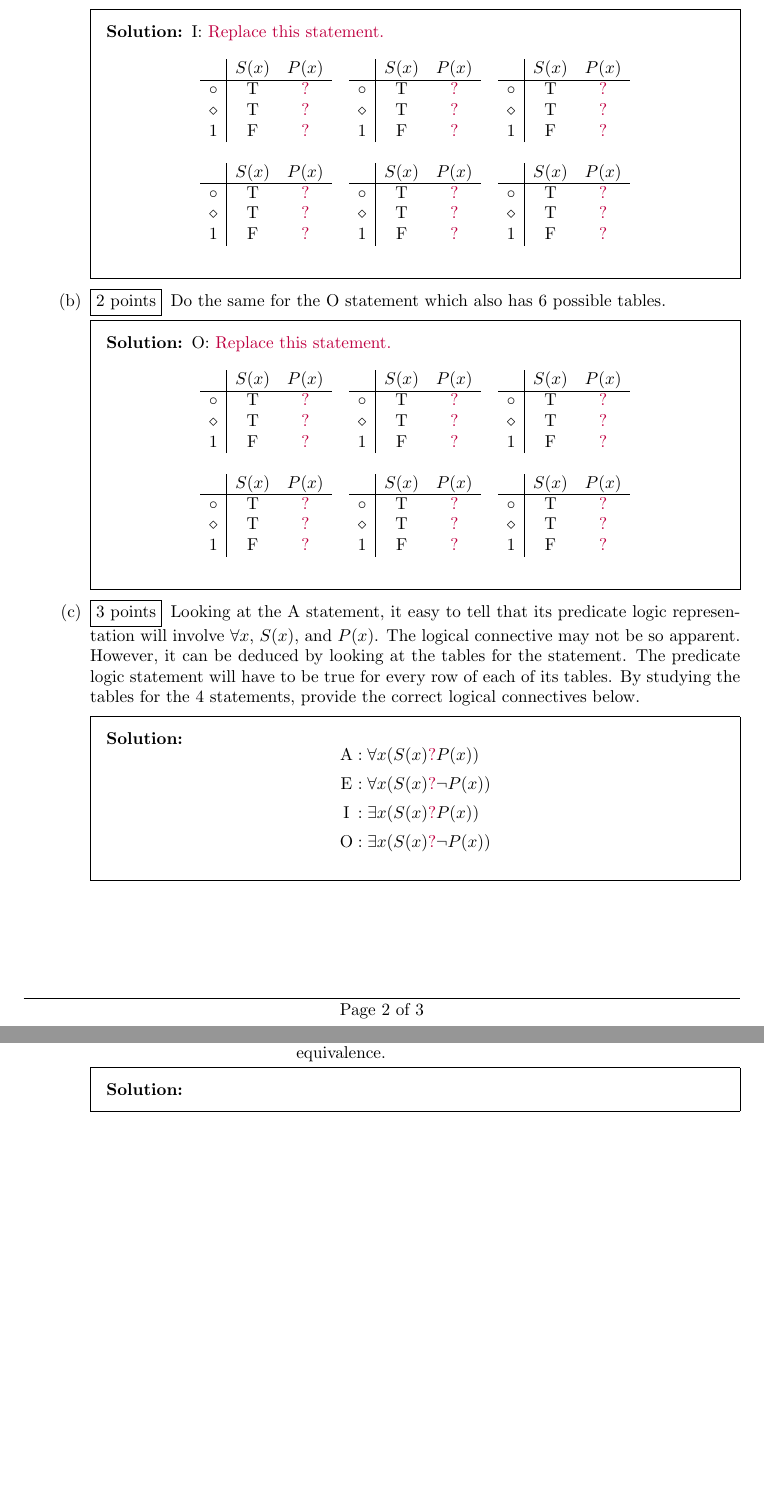
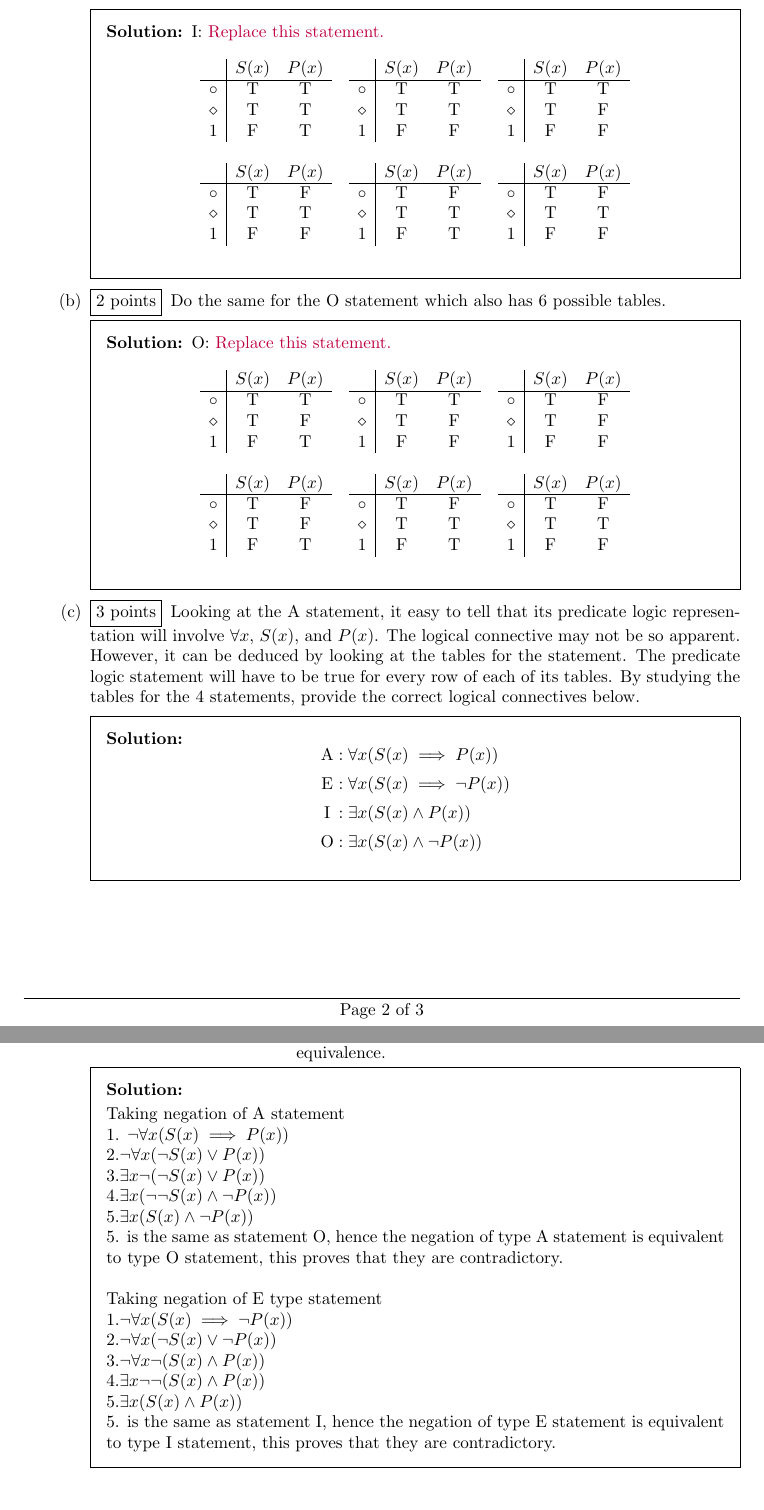
Before and after one commit to Madihaqas/wc04, a LaTeX problem sheet (wc04.tex): two parts of pages 2 and 3 of 3, joined at a grey line, cut so that both start at the same text. Compiled offline with pdfLaTeX.

Commit message:
Update wc04.tex

```diff
--- a/wc04.tex
+++ b/wc04.tex
@@ -105,44 +105,44 @@ Similarly, there are two tables for the E statement, ``All shapes are not purple
       \begin{array}{ccc}
     \begin{array}{c|cc}
       & S(x) & P(x) \\\hline
-      \circ & \T & \cp{?} \\
-      \diamond & \T & \cp{?} \\
-      1 & \F & \cp{?} \\
+      \circ & \T & \T \\
+      \diamond & \T & \T \\
+      1 & \F & \T \\
     \end{array}
         &
     \begin{array}{c|cc}
       & S(x) & P(x) \\\hline
-      \circ & \T & \cp{?} \\
-      \diamond & \T & \cp{?} \\
-      1 & \F & \cp{?} \\
+      \circ & \T & \T \\
+      \diamond & \T & \T \\
+      1 & \F & \F \\
     \end{array}
         &
     \begin{array}{c|cc}
       & S(x) & P(x) \\\hline
-      \circ & \T & \cp{?} \\
-      \diamond & \T & \cp{?} \\
-      1 & \F & \cp{?} \\
+      \circ & \T & \T \\
+      \diamond & \T & \F \\
+      1 & \F & \F \\
     \end{array}
         \\ \\
     \begin{array}{c|cc}
       & S(x) & P(x) \\\hline
-      \circ & \T & \cp{?} \\
-      \diamond & \T & \cp{?} \\
-      1 & \F & \cp{?} \\
+      \circ & \T & \F \\
+      \diamond & \T & \T \\
+      1 & \F & \F \\
     \end{array}
         &
     \begin{array}{c|cc}
       & S(x) & P(x) \\\hline
-      \circ & \T & \cp{?} \\
-      \diamond & \T & \cp{?} \\
-      1 & \F & \cp{?} \\
+      \circ & \T & \F \\
+      \diamond & \T & \T \\
+      1 & \F & \T \\
     \end{array}
         &
     \begin{array}{c|cc}
       & S(x) & P(x) \\\hline
-      \circ & \T & \cp{?} \\
-      \diamond & \T & \cp{?} \\
-      1 & \F & \cp{?} \\
+      \circ & \T & \F \\
+      \diamond & \T & \T \\
+      1 & \F & \F \\
     \end{array}
       \end{array}
     \]
@@ -154,44 +154,44 @@ Similarly, there are two tables for the E statement, ``All shapes are not purple
       \begin{array}{ccc}
     \begin{array}{c|cc}
       & S(x) & P(x) \\\hline
-      \circ & \T & \cp{?} \\
-      \diamond & \T & \cp{?} \\
-      1 & \F & \cp{?} \\
+      \circ & \T & \T\\
+      \diamond & \T & \F \\
+      1 & \F & \T \\
     \end{array}
         &
     \begin{array}{c|cc}
       & S(x) & P(x) \\\hline
-      \circ & \T & \cp{?} \\
-      \diamond & \T & \cp{?} \\
-      1 & \F & \cp{?} \\
+      \circ & \T & \T \\
+      \diamond & \T & \F \\
+      1 & \F & \F \\
     \end{array}
         &
     \begin{array}{c|cc}
       & S(x) & P(x) \\\hline
-      \circ & \T & \cp{?} \\
-      \diamond & \T & \cp{?} \\
-      1 & \F & \cp{?} \\
+      \circ & \T & \F \\
+      \diamond & \T & \F \\
+      1 & \F & \F \\
     \end{array}
         \\ \\
     \begin{array}{c|cc}
       & S(x) & P(x) \\\hline
-      \circ & \T & \cp{?} \\
-      \diamond & \T & \cp{?} \\
-      1 & \F & \cp{?} \\
+      \circ & \T & \F \\
+      \diamond & \T & \F \\
+      1 & \F & \T \\
     \end{array}
         &
     \begin{array}{c|cc}
       & S(x) & P(x) \\\hline
-      \circ & \T & \cp{?} \\
-      \diamond & \T & \cp{?} \\
-      1 & \F & \cp{?} \\
+      \circ & \T & \F \\
+      \diamond & \T & \T \\
+      1 & \F & \T \\
     \end{array}
         &
     \begin{array}{c|cc}
       & S(x) & P(x) \\\hline
-      \circ & \T & \cp{?} \\
-      \diamond & \T & \cp{?} \\
-      1 & \F & \cp{?} \\
+      \circ & \T & \F \\
+      \diamond & \T & \T \\
+      1 & \F & \F \\
     \end{array}
       \end{array}
     \]
@@ -201,10 +201,10 @@ Similarly, there are two tables for the E statement, ``All shapes are not purple
   \begin{solution}
     \[
       \begin{array}{c@{\;:\;}l}
-        \text{A} & \forall x(S(x) \cp{?} P(x))\\[5pt]
-        \text{E} & \forall x(S(x) \cp{?} \neg P(x))\\[5pt]
-        \text{I} & \exists x(S(x) \cp{?} P(x))\\[5pt]
-        \text{O} & \exists x(S(x) \cp{?} \neg P(x))
+        \text{A} & \forall x(S(x) \implies P(x))\\[5pt]
+        \text{E} & \forall x(S(x) \implies \neg P(x))\\[5pt]
+        \text{I} & \exists x(S(x) \land P(x))\\[5pt]
+        \text{O} & \exists x(S(x) \land \neg P(x))
       \end{array}
     \]
   \end{solution}
@@ -228,6 +228,24 @@ Similarly, there are two tables for the E statement, ``All shapes are not purple
 
   \begin{solution}
 
+    Taking negation of A statement\\
+    1. $\lnot \forall x(S(x) \implies P(x))\\
+    2. \lnot \forall x (\lnot S(x) \lor P(x))\\
+    3. \exists x \lnot (\lnot S(x) \lor P(x))\\
+    4. \exists x  (\lnot\lnot S(x) \land \lnot P(x))\\
+    5. \exists x  (S(x) \land \lnot P(x))\\
+    $
+    5. is the same as statement O, hence the negation of type A statement is equivalent to type O statement, this proves that they are contradictory.
+    \\
+    \\
+    Taking negation of E type statement\\
+    1.$ \lnot \forall x(S(x) \implies \neg P(x))$\\
+    2.$ \lnot \forall x( \lnot S(x) \lor \neg P(x))$\\
+    3.$ \lnot \forall x\lnot(  S(x) \land P(x))$\\
+    4.$ \exists x \lnot \lnot (  S(x) \land P(x))$\\
+    5.$ \exists x (  S(x) \land P(x))$\\
+     5. is the same as statement I, hence the negation of type E statement is equivalent to type I statement, this proves that they are contradictory.
+
   \end{solution}
   \end{parts}
 
```
